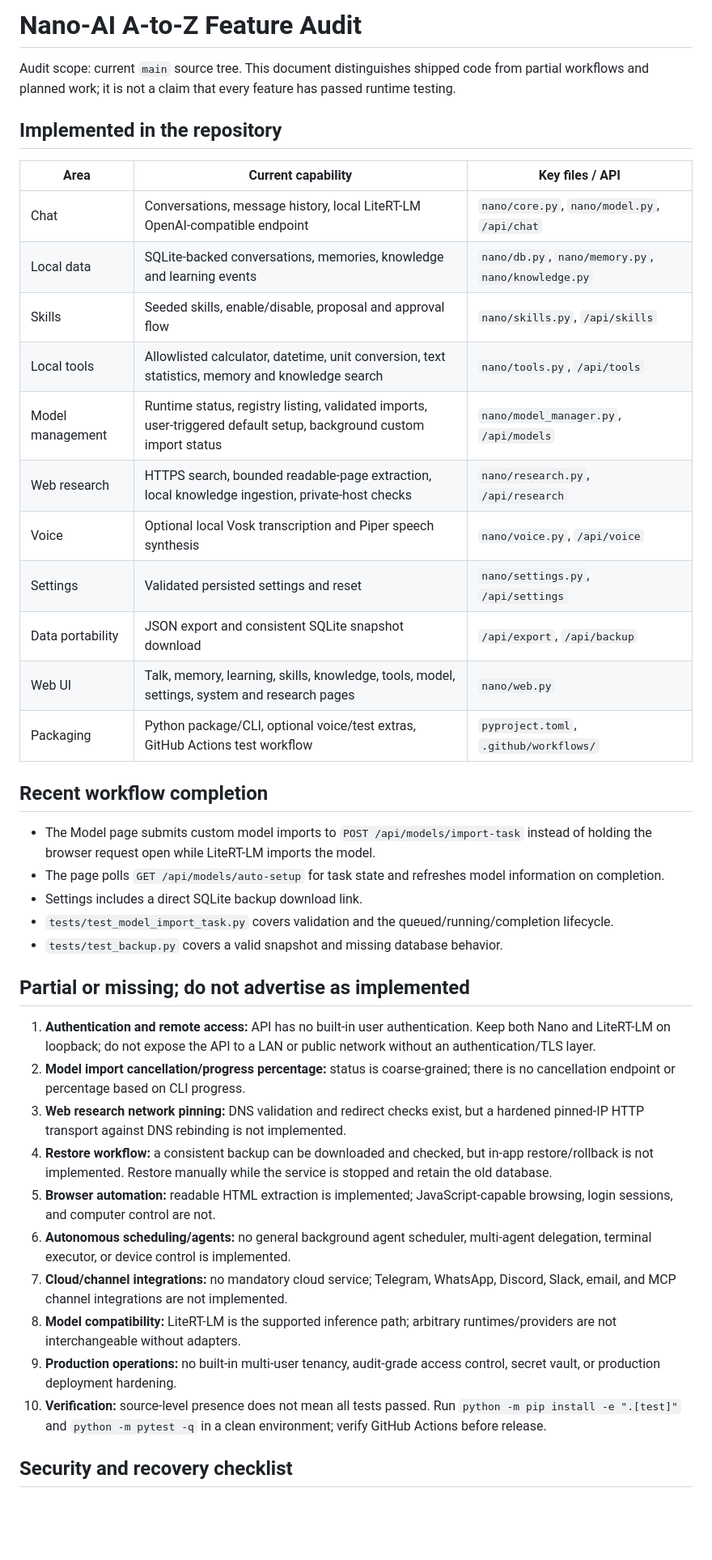
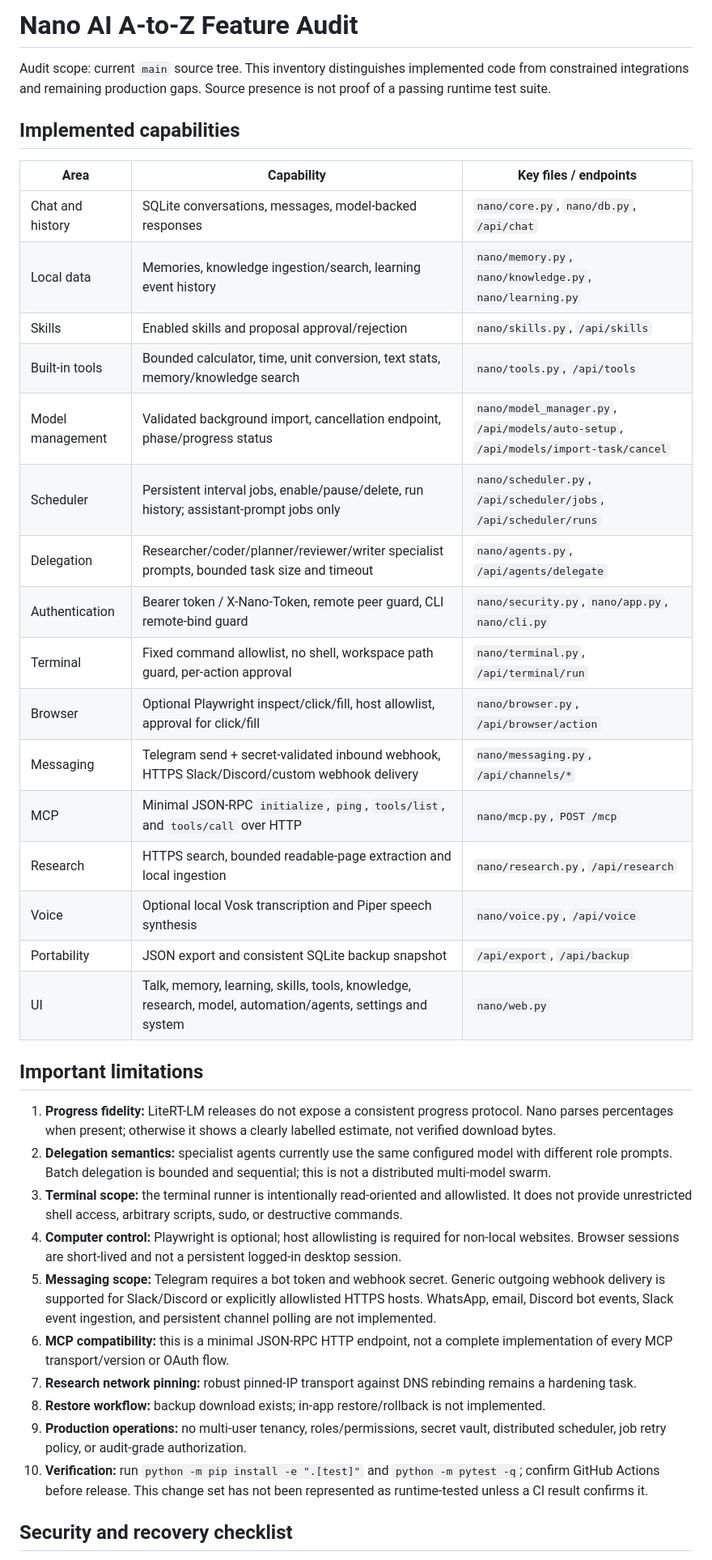
Before and after one commit to abdulraheemnohri/Nano-AI, a Markdown page: docs/A_TO_Z_AUDIT.md, the part around one of its changes. Shown at 81% size. Drawn GitHub-style; blank space fills up the shorter version.

Commit message:
Refresh A-to-Z audit for scheduler, agents, auth, browser, terminal, messaging and MCP

```diff
--- a/docs/A_TO_Z_AUDIT.md
+++ b/docs/A_TO_Z_AUDIT.md
@@ -1,43 +1,40 @@
-# Nano-AI A-to-Z Feature Audit
+# Nano AI A-to-Z Feature Audit
 
-Audit scope: current `main` source tree. This document distinguishes shipped code from partial workflows and planned work; it is not a claim that every feature has passed runtime testing.
+Audit scope: current `main` source tree. This inventory distinguishes implemented code from constrained integrations and remaining production gaps. Source presence is not proof of a passing runtime test suite.
 
-## Implemented in the repository
+## Implemented capabilities
 
-| Area | Current capability | Key files / API |
+| Area | Capability | Key files / endpoints |
 |---|---|---|
-| Chat | Conversations, message history, local LiteRT-LM OpenAI-compatible endpoint | `nano/core.py`, `nano/model.py`, `/api/chat` |
-| Local data | SQLite-backed conversations, memories, knowledge and learning events | `nano/db.py`, `nano/memory.py`, `nano/knowledge.py` |
-| Skills | Seeded skills, enable/disable, proposal and approval flow | `nano/skills.py`, `/api/skills` |
-| Local tools | Allowlisted calculator, datetime, unit conversion, text statistics, memory and knowledge search | `nano/tools.py`, `/api/tools` |
-| Model management | Runtime status, registry listing, validated imports, user-triggered default setup, background custom import status | `nano/model_manager.py`, `/api/models` |
-| Web research | HTTPS search, bounded readable-page extraction, local knowledge ingestion, private-host checks | `nano/research.py`, `/api/research` |
+| Chat and history | SQLite conversations, messages, model-backed responses | `nano/core.py`, `nano/db.py`, `/api/chat` |
+| Local data | Memories, knowledge ingestion/search, learning event history | `nano/memory.py`, `nano/knowledge.py`, `nano/learning.py` |
+| Skills | Enabled skills and proposal approval/rejection | `nano/skills.py`, `/api/skills` |
+| Built-in tools | Bounded calculator, time, unit conversion, text stats, memory/knowledge search | `nano/tools.py`, `/api/tools` |
+| Model management | Validated background import, cancellation endpoint, phase/progress status | `nano/model_manager.py`, `/api/models/auto-setup`, `/api/models/import-task/cancel` |
+| Scheduler | Persistent interval jobs, enable/pause/delete, run history; assistant-prompt jobs only | `nano/scheduler.py`, `/api/scheduler/jobs`, `/api/scheduler/runs` |
+| Delegation | Researcher/coder/planner/reviewer/writer specialist prompts, bounded task size and timeout | `nano/agents.py`, `/api/agents/delegate` |
+| Authentication | Bearer token / X-Nano-Token, remote peer guard, CLI remote-bind guard | `nano/security.py`, `nano/app.py`, `nano/cli.py` |
+| Terminal | Fixed command allowlist, no shell, workspace path guard, per-action approval | `nano/terminal.py`, `/api/terminal/run` |
+| Browser | Optional Playwright inspect/click/fill, host allowlist, approval for click/fill | `nano/browser.py`, `/api/browser/action` |
+| Messaging | Telegram send + secret-validated inbound webhook, HTTPS Slack/Discord/custom webhook delivery | `nano/messaging.py`, `/api/channels/*` |
+| MCP | Minimal JSON-RPC `initialize`, `ping`, `tools/list`, and `tools/call` over HTTP | `nano/mcp.py`, `POST /mcp` |
+| Research | HTTPS search, bounded readable-page extraction and local ingestion | `nano/research.py`, `/api/research` |
 | Voice | Optional local Vosk transcription and Piper speech synthesis | `nano/voice.py`, `/api/voice` |
-| Settings | Validated persisted settings and reset | `nano/settings.py`, `/api/settings` |
-| Data portability | JSON export and consistent SQLite snapshot download | `/api/export`, `/api/backup` |
-| Web UI | Talk, memory, learning, skills, knowledge, tools, model, settings, system and research pages | `nano/web.py` |
-| Packaging | Python package/CLI, optional voice/test extras, GitHub Actions test workflow | `pyproject.toml`, `.github/workflows/` |
+| Portability | JSON export and consistent SQLite backup snapshot | `/api/export`, `/api/backup` |
+| UI | Talk, memory, learning, skills, tools, knowledge, research, model, automation/agents, settings and system | `nano/web.py` |
 
-## Recent workflow completion
+## Important limitations
 
-- The Model page submits custom model imports to `POST /api/models/import-task` instead of holding the browser request open while LiteRT-LM imports the model.
-- The page polls `GET /api/models/auto-setup` for task state and refreshes model information on completion.
-- Settings includes a direct SQLite backup download link.
-- `tests/test_model_import_task.py` covers validation and the queued/running/completion lifecycle.
-- `tests/test_backup.py` covers a valid snapshot and missing database behavior.
-
-## Partial or missing; do not advertise as implemented
-
-1. **Authentication and remote access:** API has no built-in user authentication. Keep both Nano and LiteRT-LM on loopback; do not expose the API to a LAN or public network without an authentication/TLS layer.
-2. **Model import cancellation/progress percentage:** status is coarse-grained; there is no cancellation endpoint or percentage based on CLI progress.
-3. **Web research network pinning:** DNS validation and redirect checks exist, but a hardened pinned-IP HTTP transport against DNS rebinding is not implemented.
-4. **Restore workflow:** a consistent backup can be downloaded and checked, but in-app restore/rollback is not implemented. Restore manually while the service is stopped and retain the old database.
-5. **Browser automation:** readable HTML extraction is implemented; JavaScript-capable browsing, login sessions, and computer control are not.
-6. **Autonomous scheduling/agents:** no general background agent scheduler, multi-agent delegation, terminal executor, or device control is implemented.
-7. **Cloud/channel integrations:** no mandatory cloud service; Telegram, WhatsApp, Discord, Slack, email, and MCP channel integrations are not implemented.
-8. **Model compatibility:** LiteRT-LM is the supported inference path; arbitrary runtimes/providers are not interchangeable without adapters.
-9. **Production operations:** no built-in multi-user tenancy, audit-grade access control, secret vault, or production deployment hardening.
-10. **Verification:** source-level presence does not mean all tests passed. Run `python -m pip install -e ".[test]"` and `python -m pytest -q` in a clean environment; verify GitHub Actions before release.
+1. **Progress fidelity:** LiteRT-LM releases do not expose a consistent progress protocol. Nano parses percentages when present; otherwise it shows a clearly labelled estimate, not verified download bytes.
+2. **Delegation semantics:** specialist agents currently use the same configured model with different role prompts. Batch delegation is bounded and sequential; this is not a distributed multi-model swarm.
+3. **Terminal scope:** the terminal runner is intentionally read-oriented and allowlisted. It does not provide unrestricted shell access, arbitrary scripts, sudo, or destructive commands.
+4. **Computer control:** Playwright is optional; host allowlisting is required for non-local websites. Browser sessions are short-lived and not a persistent logged-in desktop session.
+5. **Messaging scope:** Telegram requires a bot token and webhook secret. Generic outgoing webhook delivery is supported for Slack/Discord or explicitly allowlisted HTTPS hosts. WhatsApp, email, Discord bot events, Slack event ingestion, and persistent channel polling are not implemented.
+6. **MCP compatibility:** this is a minimal JSON-RPC HTTP endpoint, not a complete implementation of every MCP transport/version or OAuth flow.
+7. **Research network pinning:** robust pinned-IP transport against DNS rebinding remains a hardening task.
+8. **Restore workflow:** backup download exists; in-app restore/rollback is not implemented.
+9. **Production operations:** no multi-user tenancy, roles/permissions, secret vault, distributed scheduler, job retry policy, or audit-grade authorization.
+10. **Verification:** run `python -m pip install -e ".[test]"` and `python -m pytest -q`; confirm GitHub Actions before release. This change set has not been represented as runtime-tested unless a CI result confirms it.
 
 ## Security and recovery checklist
 
```
Also changed, not shown: other parts of docs/A_TO_Z_AUDIT.md (+7 -6 lines).
